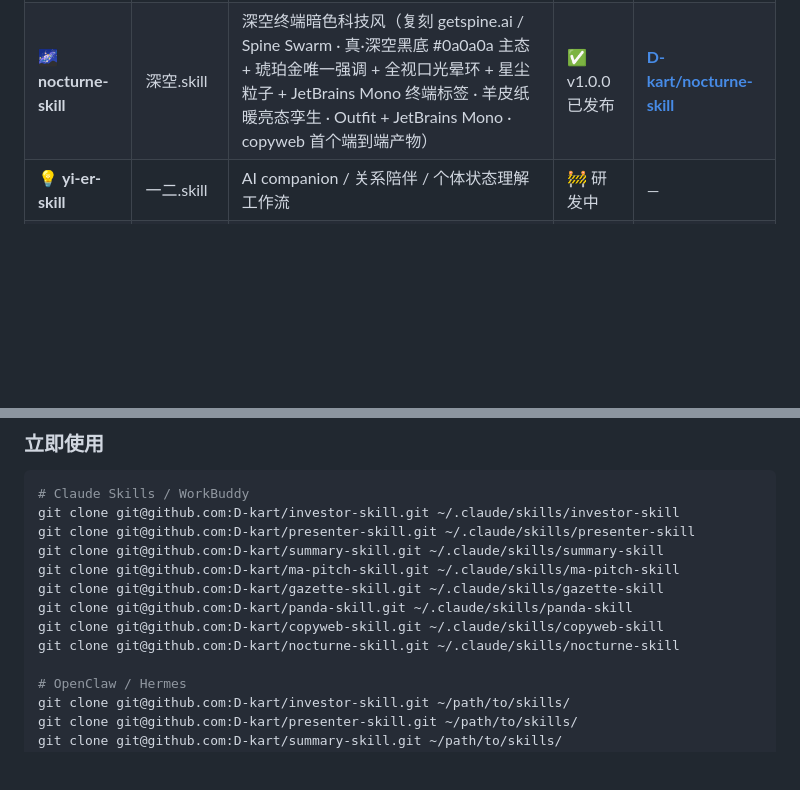
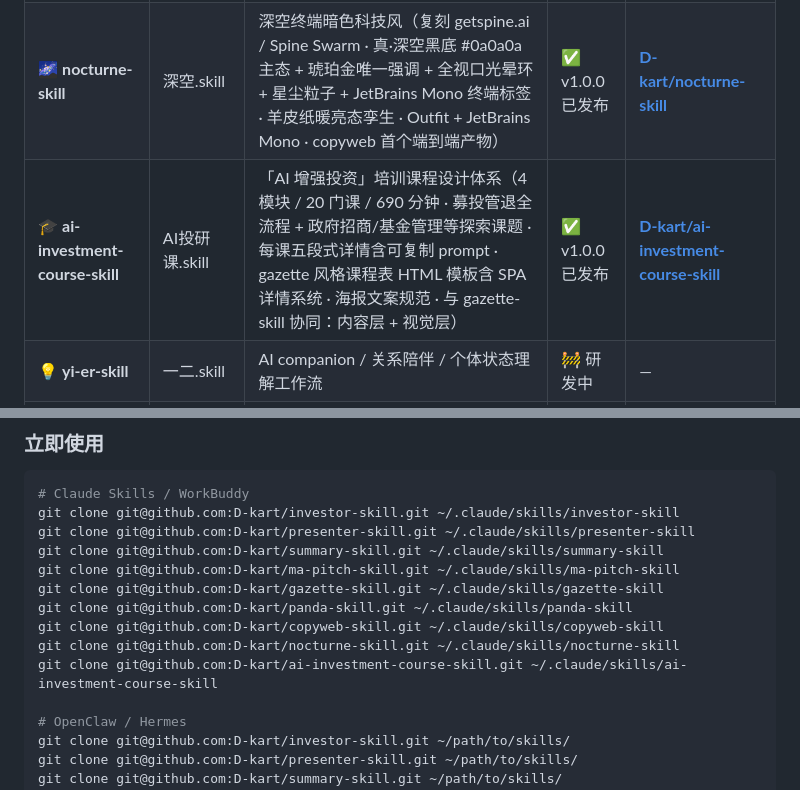
Before and after one commit to D-kart/OPC-Studio, a Markdown page: README.md, 2 parts joined by grey strips. Rendered like a GitHub page; blank space fills up the shorter version.

Commit message:
chore: add ai-investment-course-skill v1.0.0 to skill matrix

```diff
--- a/README.md
+++ b/README.md
@@ -215,6 +215,7 @@ PitchRoom 内容出片 SOP
 | 🐼 **panda-skill** | 熊猫.skill | 双色 SaaS 落地页风格（白底为主 + 黑色反色锚点 · 阿里普惠体 + Barlow + Dream + 故障黑 · toB 量化 / AI Agent 平台 / Dashboard · 5 步闭环 · 4 档套餐 · Combo + VS 对比 · 11 区块落地页架构） | ✅ v1.0.0 已发布 | **[D-kart/panda-skill](https://github.com/D-kart/panda-skill)** |
 | 🏭 **copyweb-skill** | 扒站.skill | 视觉风格 skill 工厂（元 skill）：输入参考站 URL 输出符合规范的风格 skill 包 · 六阶段（命名去重 / 双通道扒站采集 / 风格分析防翻车 / 提炼 / 三层封装 / 发布）· 固化 gazette+panda 复刻经验与"变量定义≠实际使用"血泪教训 · 产出即可入矩阵） | ✅ v1.0.0 已发布 | **[D-kart/copyweb-skill](https://github.com/D-kart/copyweb-skill)** |
 | 🌌 **nocturne-skill** | 深空.skill | 深空终端暗色科技风（复刻 getspine.ai / Spine Swarm · 真·深空黑底 #0a0a0a 主态 + 琥珀金唯一强调 + 全视口光晕环 + 星尘粒子 + JetBrains Mono 终端标签 · 羊皮纸暖亮态孪生 · Outfit + JetBrains Mono · copyweb 首个端到端产物） | ✅ v1.0.0 已发布 | **[D-kart/nocturne-skill](https://github.com/D-kart/nocturne-skill)** |
+| 🎓 **ai-investment-course-skill** | AI投研课.skill | 「AI 增强投资」培训课程设计体系（4 模块 / 20 门课 / 690 分钟 · 募投管退全流程 + 政府招商/基金管理等探索课题 · 每课五段式详情含可复制 prompt · gazette 风格课程表 HTML 模板含 SPA 详情系统 · 海报文案规范 · 与 gazette-skill 协同：内容层 + 视觉层） | ✅ v1.0.0 已发布 | **[D-kart/ai-investment-course-skill](https://github.com/D-kart/ai-investment-course-skill)** |
 | 💡 **yi-er-skill** | 一二.skill | AI companion / 关系陪伴 / 个体状态理解工作流 | 🚧 研发中 | — |
 | 🧸 **bubu-skill** | 布布.skill | 准爸爸孕期全周期行动助手 | 🚧 研发中 | — |
 
@@ -238,6 +239,7 @@ git clone git@github.com:D-kart/gazette-skill.git ~/.claude/skills/gazette-skill
 git clone git@github.com:D-kart/panda-skill.git ~/.claude/skills/panda-skill
 git clone git@github.com:D-kart/copyweb-skill.git ~/.claude/skills/copyweb-skill
 git clone git@github.com:D-kart/nocturne-skill.git ~/.claude/skills/nocturne-skill
+git clone git@github.com:D-kart/ai-investment-course-skill.git ~/.claude/skills/ai-investment-course-skill
 
 # OpenClaw / Hermes
 git clone git@github.com:D-kart/investor-skill.git ~/path/to/skills/
```
